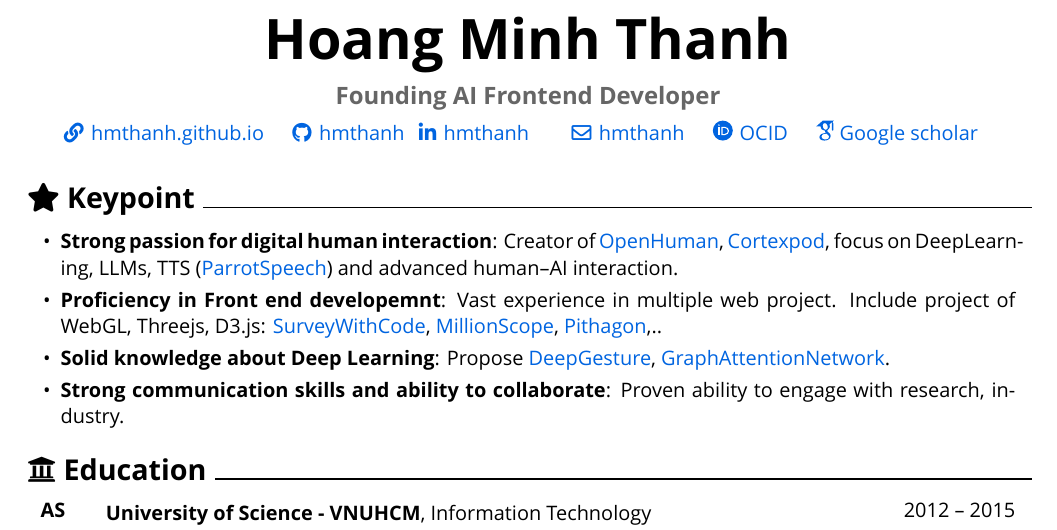
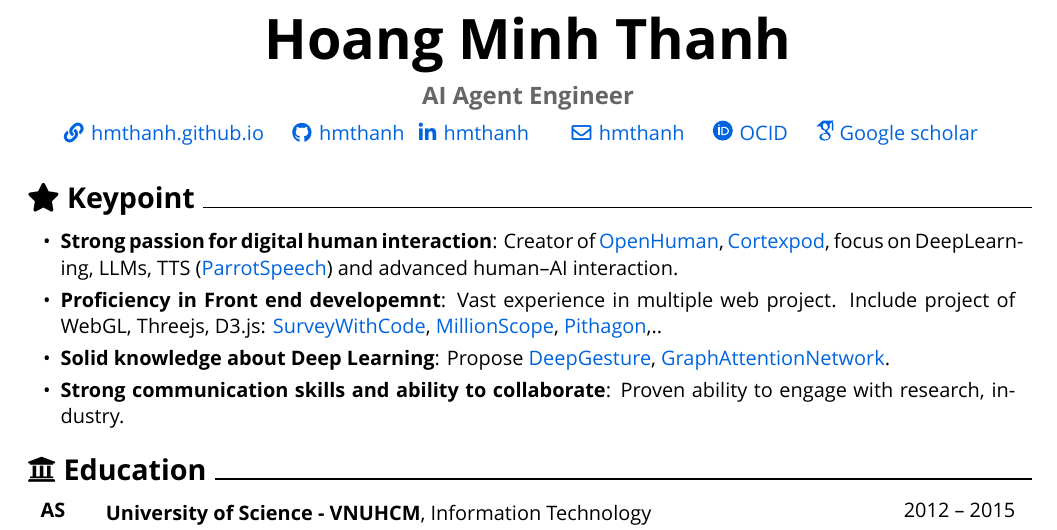
Before and after one commit to hmthanh/CV, a LaTeX document (main.tex, which reads sections/header.tex): part of page 1 of 2, cut so that both start at the same text. Compiled offline with XeLaTeX; a missing font is replaced by an installed copy or a similar font.

Commit message:
update title

```diff
--- a/sections/header.tex
+++ b/sections/header.tex
@@ -10,7 +10,7 @@
 		\textbf{Hoang Minh Thanh}
 
 		\cvspace
-		{\large\textnormal{\textcolor[rgb]{0.4,0.4,0.4}{\textbf{Founding AI Frontend Developer}}}}
+		{\large\textnormal{\textcolor[rgb]{0.4,0.4,0.4}{\textbf{AI Agent Engineer}}}}
 
 		\normalsize
 		\mbox{\aref{https://hmthanh.github.io}{{\faLink}\hspace*{0.13cm}hmthanh.github.io}}%
```
